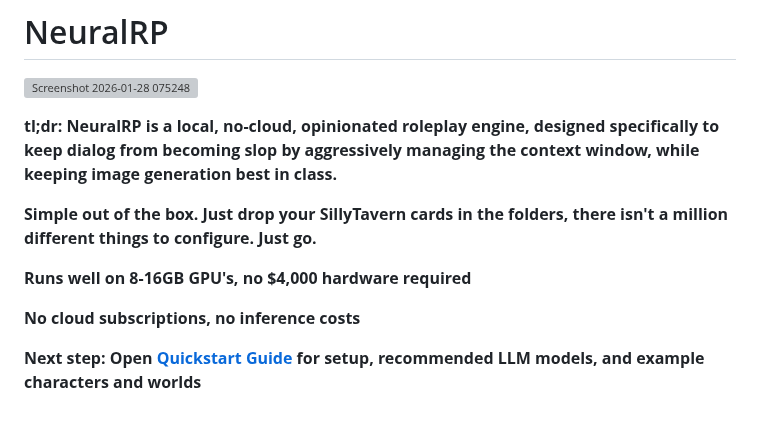
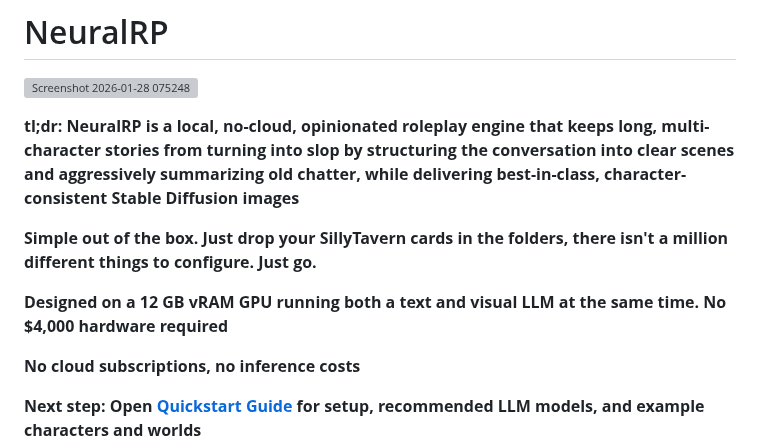
Before and after one commit to neuralrp/neuralrp, a Markdown page: README.md, the part around the change. GitHub-like rendering; blank space fills up the shorter version; grey boxes are pictures that could not be loaded.

Commit message:
Revise README for clarity and detail on NeuralRP
Updated the README to clarify the purpose and requirements of NeuralRP.

```diff
--- a/README.md
+++ b/README.md
@@ -2,11 +2,11 @@
 
 ![Screenshot 2026-01-28 075248](https://github.com/user-attachments/assets/339e9fc7-ff88-4c35-860b-71f3b640e1a5)
 
-**tl;dr: NeuralRP is a local, no-cloud, opinionated roleplay engine, designed specifically to keep dialog from becoming slop by aggressively managing the context window, while keeping image generation best in class.**
+**tl;dr: NeuralRP is a local, no-cloud, opinionated roleplay engine that keeps long, multi-character stories from turning into slop by structuring the conversation into clear scenes and aggressively summarizing old chatter, while delivering best-in-class, character-consistent Stable Diffusion images**
 
 **Simple out of the box. Just drop your SillyTavern cards in the folders, there isn't a million different things to configure. Just go.**
 
-**Runs well on 8-16GB  GPU's, no $4,000 hardware required**
+**Designed on a 12 GB vRAM GPU running both a text and visual LLM at the same time. No $4,000 hardware required**
 
 **No cloud subscriptions, no inference costs**
 
```
